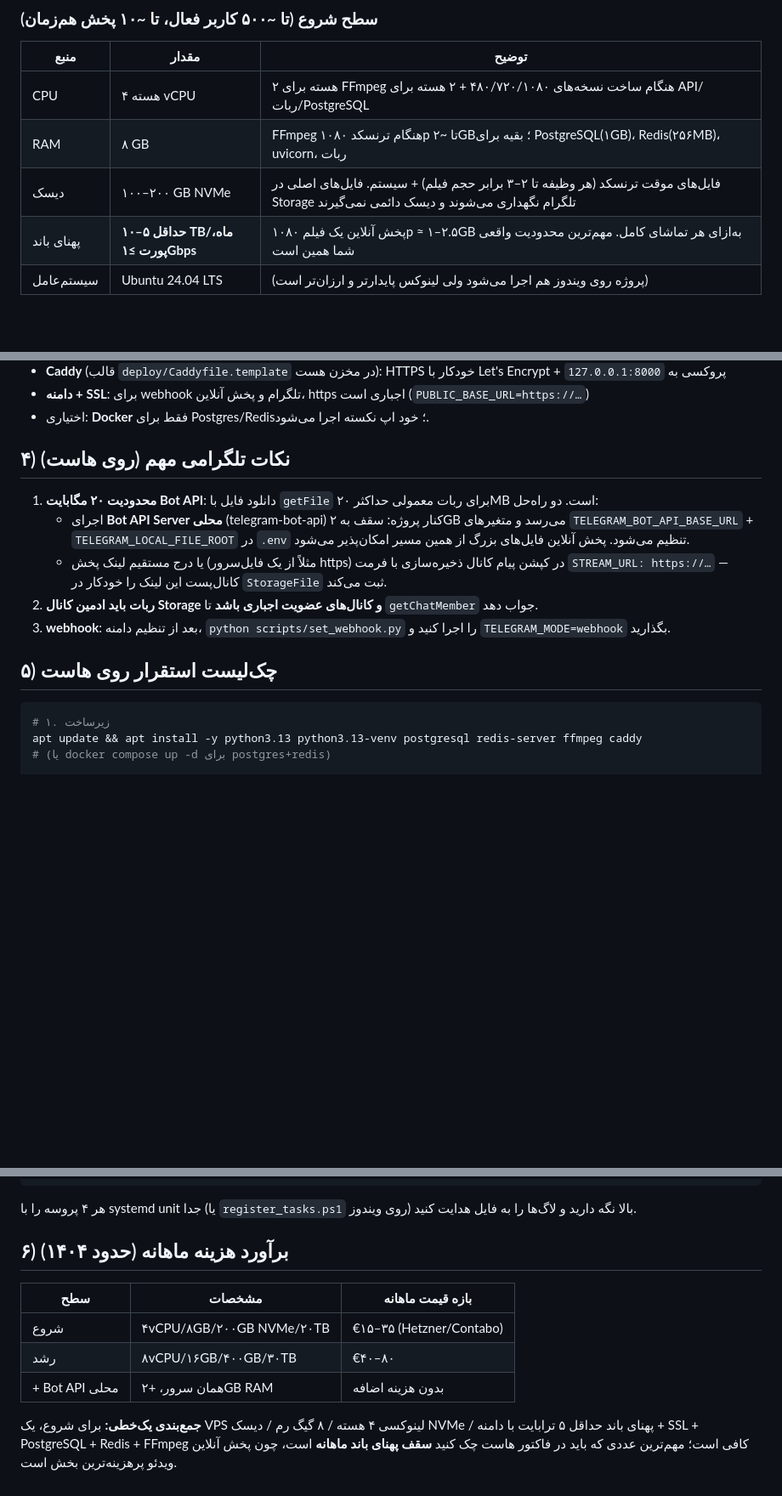
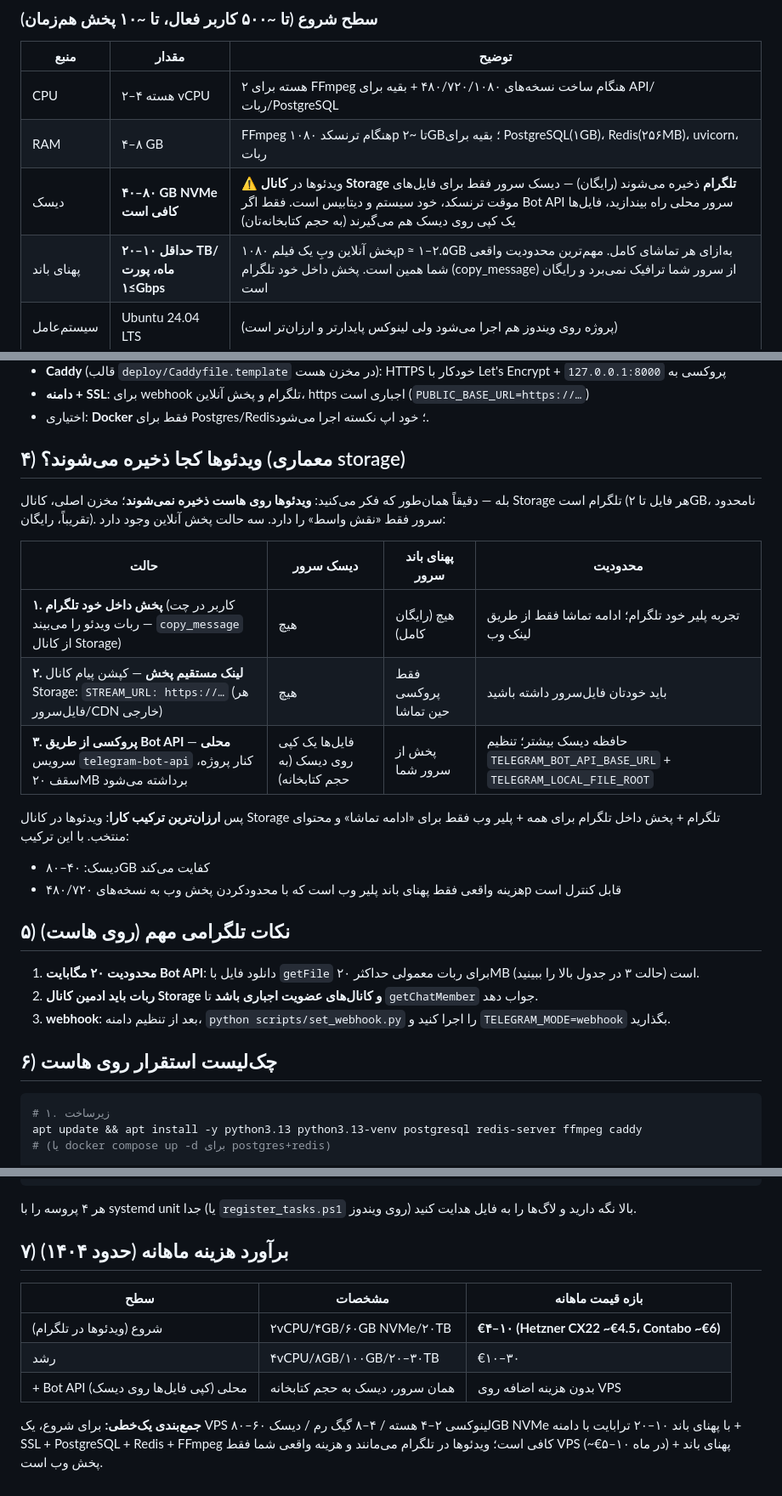
Before and after one commit to wpbz-ir/FemonaSence, a Markdown page: docs/HOSTING_REQUIREMENTS_FA.md, 3 parts joined by grey strips. Shown at 85% size. GitHub-like rendering; blank space fills up the shorter version.

Commit message:
docs: معماری storage تلگرام در سند هاست — دیسک ۴۰-۸۰GB کافی، ویدئوها در کانال Storage، جدول ۳ حالت پخش و هزینه €۴-۱۰

````diff
--- a/docs/HOSTING_REQUIREMENTS_FA.md
+++ b/docs/HOSTING_REQUIREMENTS_FA.md
@@ -20,10 +20,10 @@
 ### سطح شروع (تا ~۵۰۰ کاربر فعال، تا ~۱۰ پخش هم‌زمان)
 | منبع | مقدار | توضیح |
 |---|---|---|
-| CPU | ۴ هسته vCPU | ۲ هسته برای FFmpeg هنگام ساخت نسخه‌های ۴۸۰/۷۲۰/۱۰۸۰ + ۲ هسته برای API/ربات/PostgreSQL |
-| RAM | ۸ GB | FFmpeg هنگام ترنسکد ۱۰۸۰p تا ~۲GB؛ بقیه برای PostgreSQL(۱GB)، Redis(۲۵۶MB)، uvicorn، ربات |
-| دیسک | ۱۰۰–۲۰۰ GB NVMe | فایل‌های موقت ترنسکد (هر وظیفه تا ۲–۳ برابر حجم فیلم) + سیستم. فایل‌های اصلی در Storage تلگرام نگهداری می‌شوند و دیسک دائمی نمی‌گیرند |
-| پهنای باند | **حداقل ۵–۱۰ TB/ماه، پورت ≥۱Gbps** | پخش آنلاین یک فیلم ۱۰۸۰p ≈ ۱–۲.۵GB به‌ازای هر تماشای کامل. مهم‌ترین محدودیت واقعی شما همین است |
+| CPU | ۲–۴ هسته vCPU | ۲ هسته برای FFmpeg هنگام ساخت نسخه‌های ۴۸۰/۷۲۰/۱۰۸۰ + بقیه برای API/ربات/PostgreSQL |
+| RAM | ۴–۸ GB | FFmpeg هنگام ترنسکد ۱۰۸۰p تا ~۲GB؛ بقیه برای PostgreSQL(۱GB)، Redis(۲۵۶MB)، uvicorn، ربات |
+| دیسک | **۴۰–۸۰ GB NVMe کافی است** | ⚠️ ویدئوها در **کانال Storage تلگرام** ذخیره می‌شوند (رایگان) — دیسک سرور فقط برای فایل‌های موقت ترنسکد، خود سیستم و دیتابیس است. فقط اگر Bot API سرور محلی راه بیندازید، فایل‌ها یک کپی روی دیسک هم می‌گیرند (به حجم کتابخانه‌تان) |
+| پهنای باند | **حداقل ۱۰–۲۰ TB/ماه، پورت ≥۱Gbps** | پخش آنلاین وبِ یک فیلم ۱۰۸۰p ≈ ۱–۲.۵GB به‌ازای هر تماشای کامل. مهم‌ترین محدودیت واقعی شما همین است. پخش داخل خود تلگرام (copy_message) از سرور شما ترافیک نمی‌برد و رایگان است |
 | سیستم‌عامل | Ubuntu 24.04 LTS | (پروژه روی ویندوز هم اجرا می‌شود ولی لینوکس پایدارتر و ارزان‌تر است) |
 
 ### سطح رشد (~۱۰۰۰–۵۰۰۰ کاربر، ۲۰–۵۰ پخش هم‌زمان)
@@ -45,15 +45,27 @@
 - **دامنه + SSL**: برای webhook تلگرام و پخش آنلاین، https اجباری است (`PUBLIC_BASE_URL=https://…`)
 - اختیاری: **Docker** فقط برای Postgres/Redis؛ خود اپ نکسته اجرا می‌شود.
 
-## ۴) نکات تلگرامی مهم (روی هاست)
+## ۴) ویدئوها کجا ذخیره می‌شوند؟ (معماری storage)
 
-1. **محدودیت ۲۰ مگابایت Bot API**: دانلود فایل با `getFile` برای ربات معمولی حداکثر ۲۰MB است. دو راه‌حل:
-   - اجرای **Bot API Server محلی** (telegram-bot-api) کنار پروژه: سقف به ۲GB می‌رسد و متغیرهای `TELEGRAM_BOT_API_BASE_URL` + `TELEGRAM_LOCAL_FILE_ROOT` در `.env` تنظیم می‌شود. پخش آنلاین فایل‌های بزرگ از همین مسیر امکان‌پذیر می‌شود.
-   - یا درج مستقیم لینک پخش (مثلاً از یک فایل‌سرور https) در کپشن پیام کانال ذخیره‌سازی با فرمت `STREAM_URL: https://…` — کانال‌پست این لینک را خودکار در `StorageFile` ثبت می‌کند.
+بله — دقیقاً همان‌طور که فکر می‌کنید: **ویدئوها روی هاست ذخیره نمی‌شوند**؛ مخزن اصلی، کانال Storage تلگرام است (هر فایل تا ۲GB، نامحدود تقریباً، رایگان). سرور فقط «نقش واسط» را دارد. سه حالت پخش آنلاین وجود دارد:
+
+| حالت | دیسک سرور | پهنای باند سرور | محدودیت |
+|---|---|---|---|
+| **۱. پخش داخل خود تلگرام** (کاربر در چت ربات ویدئو را می‌بیند — `copy_message` از کانال Storage) | هیچ | هیچ (رایگان کامل) | تجربه پلیر خود تلگرام؛ ادامه تماشا فقط از طریق لینک وب |
+| **۲. لینک مستقیم پخش** — کپشن پیام کانال Storage: `STREAM_URL: https://…` (هر فایل‌سرور/CDN خارجی) | هیچ | فقط پروکسی حین تماشا | باید خودتان فایل‌سرور داشته باشید |
+| **۳. پروکسی از طریق Bot API محلی** — سرویس `telegram-bot-api` کنار پروژه، سقف ۲۰MB برداشته می‌شود | فایل‌ها یک کپی روی دیسک (به حجم کتابخانه) | پخش از سرور شما | حافظه دیسک بیشتر؛ تنظیم `TELEGRAM_BOT_API_BASE_URL` + `TELEGRAM_LOCAL_FILE_ROOT` |
+
+پس **ارزان‌ترین ترکیب کارا**: ویدئوها در کانال Storage تلگرام + پخش داخل تلگرام برای همه + پلیر وب فقط برای «ادامه تماشا» و محتوای منتخب. با این ترکیب:
+- دیسک: ۴۰–۸۰GB کفایت می‌کند
+- هزینه واقعی فقط پهنای باند پلیر وب است که با محدودکردن پخش وب به نسخه‌های ۴۸۰/۷۲۰p قابل کنترل است
+
+## ۵) نکات تلگرامی مهم (روی هاست)
+
+1. **محدودیت ۲۰ مگابایت Bot API**: دانلود فایل با `getFile` برای ربات معمولی حداکثر ۲۰MB است (حالت ۳ در جدول بالا را ببینید).
 2. **ربات باید ادمین کانال Storage و کانال‌های عضویت اجباری باشد** تا `getChatMember` جواب دهد.
 3. **webhook**: بعد از تنظیم دامنه، `python scripts/set_webhook.py` را اجرا کنید و `TELEGRAM_MODE=webhook` بگذارید.
 
-## ۵) چک‌لیست استقرار روی هاست
+## ۶) چک‌لیست استقرار روی هاست
 
 ```bash
 # ۱. زیرساخت
@@ -82,12 +94,12 @@ curl http://127.0.0.1:8000/health/ready
 
 هر ۴ پروسه را با systemd unit جدا (یا `register_tasks.ps1` روی ویندوز) بالا نگه دارید و لاگ‌ها را به فایل هدایت کنید.
 
-## ۶) برآورد هزینه ماهانه (حدود ۱۴۰۴)
+## ۷) برآورد هزینه ماهانه (حدود ۱۴۰۴)
 
 | سطح | مشخصات | بازه قیمت ماهانه |
 |---|---|---|
-| شروع | ۴vCPU/۸GB/۲۰۰GB NVMe/۲۰TB | €۱۵–۳۵ (Hetzner/Contabo) |
-| رشد | ۸vCPU/۱۶GB/۴۰۰GB/۳۰TB | €۴۰–۸۰ |
-| + Bot API محلی | همان سرور، +۲GB RAM | بدون هزینه اضافه |
+| شروع (ویدئوها در تلگرام) | ۲vCPU/۴GB/۶۰GB NVMe/۲۰TB | **€۴–۱۰ (Hetzner CX22 ~€4.5، Contabo ~€6)** |
+| رشد | ۴vCPU/۸GB/۱۰۰GB/۲۰–۳۰TB | €۱۰–۳۰ |
+| + Bot API محلی (کپی فایل‌ها روی دیسک) | همان سرور، دیسک به حجم کتابخانه | بدون هزینه اضافه روی VPS |
 
-**جمع‌بندی یک‌خطی:** برای شروع، یک VPS لینوکسی ۴ هسته / ۸ گیگ رم / دیسک NVMe / پهنای باند حداقل ۵ ترابایت با دامنه + SSL + PostgreSQL + Redis + FFmpeg کافی است؛ مهم‌ترین عددی که باید در فاکتور هاست چک کنید **سقف پهنای باند ماهانه** است، چون پخش آنلاین ویدئو پرهزینه‌ترین بخش است.
+**جمع‌بندی یک‌خطی:** برای شروع، یک VPS لینوکسی ۲–۴ هسته / ۴–۸ گیگ رم / دیسک ۶۰–۸۰GB NVMe با پهنای باند ۱۰–۲۰ ترابایت با دامنه + SSL + PostgreSQL + Redis + FFmpeg کافی است؛ ویدئوها در تلگرام می‌مانند و هزینه واقعی شما فقط VPS (~€۵–۱۰ در ماه) + پهنای باند پخش وب است.
````
